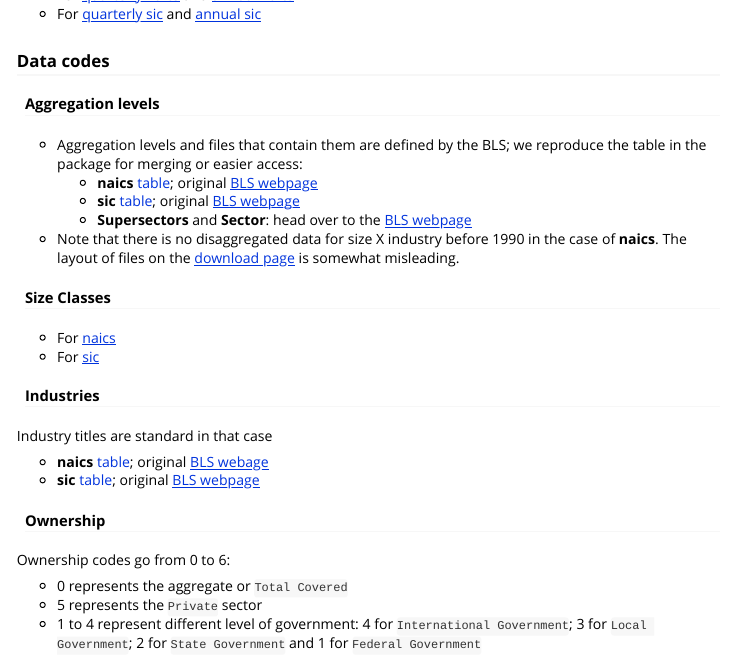
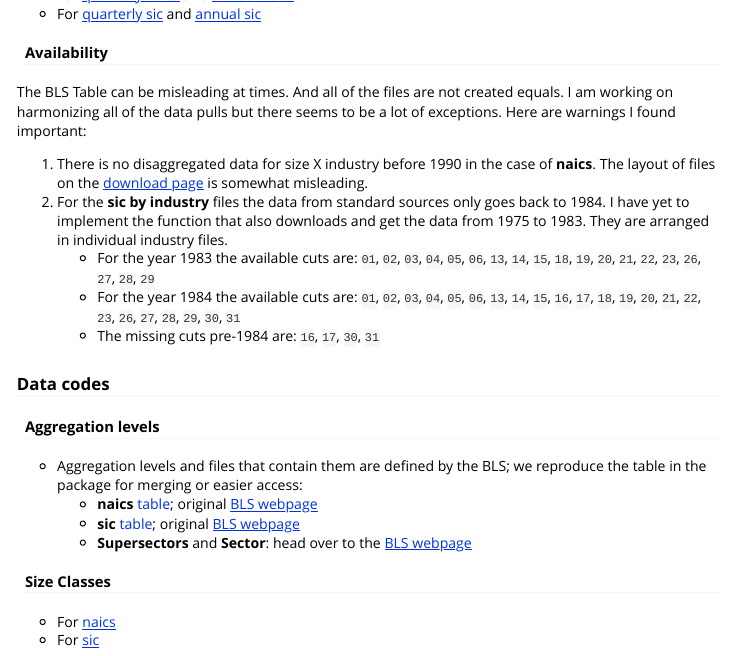
Before and after one commit to eloualiche/entrydatar, an R Markdown document (inst/doc/qcew.Rmd): the page in a window 1100 px wide, from 6890 px down. The pictures show the output file inst/doc/qcew.html that the author committed with the source, opened offline; long lines of code are wrapped.

Commit message:
warning for qcew pre 1984 industry cuts.

```diff
--- a/inst/doc/qcew.Rmd
+++ b/inst/doc/qcew.Rmd
@@ -246,6 +246,14 @@ The data file layout for a general view of what is available:
   - For [quarterly sic](http://www.bls.gov/cew/doc/layouts/sic_csv_quarterly_layout.htm) and [annual sic](https://data.bls.gov/cew/doc/layouts/sic_csv_annual_layout.htm)
 
 
+#### Availability
+The BLS Table can be misleading at times. And all of the files are not created equals. I am working on harmonizing all of the data pulls but there seems to be a lot of exceptions. Here are warnings I found important:
+
+  1. There is no disaggregated data for size X industry before 1990 in the case of **naics**. The layout of files on the [download page](http://www.bls.gov/cew/datatoc.htm) is somewhat misleading.
+  2. For the **sic by industry** files the data from standard sources only goes back to 1984. I have yet to implement the function that also downloads and get the data from 1975 to 1983. They are arranged in individual industry files.
+      + For the year 1983 the available cuts are: `01`, `02`, `03`, `04`, `05`, `06`, `13`, `14`, `15`, `18`, `19`, `20`, `21`, `22`, `23`, `26`, `27`, `28`, `29`
+      + For the year 1984 the available cuts are: `01`, `02`, `03`, `04`, `05`, `06`, `13`, `14`, `15`, `16`, `17`, `18`, `19`, `20`, `21`, `22`, `23`, `26`, `27`, `28`, `29`, `30`, `31`
+      + The missing cuts pre-1984 are: `16`, `17`, `30`, `31`
 
 
 ### Data codes
@@ -256,7 +264,7 @@ The data file layout for a general view of what is available:
     + **naics** [table](../data_raw/naics_agglevel.csv); original [BLS webpage](http://www.bls.gov/cew/doc/titles/agglevel/agglevel_titles.htm)
     + **sic** [table](../data_raw/sic_agglevel.csv); original [BLS webpage](http://www.bls.gov/cew/doc/titles/agglevel/sic_agglevel_titles.htm)
     + **Supersectors** and **Sector**: head over to the [BLS webpage](https://www.bls.gov/cew/supersector.htm)
-- Note that there is no disaggregated data for size X industry before 1990 in the case of **naics**. The layout of files on the [download page](http://www.bls.gov/cew/datatoc.htm) is somewhat misleading.
+
 
 #### Size Classes
   - For [naics](http://www.bls.gov/cew/doc/titles/size/size_titles.htm)
```
Also changed, not shown: vignettes/qcew.Rmd (+9 -1 lines), inst/doc/qcew.html.
